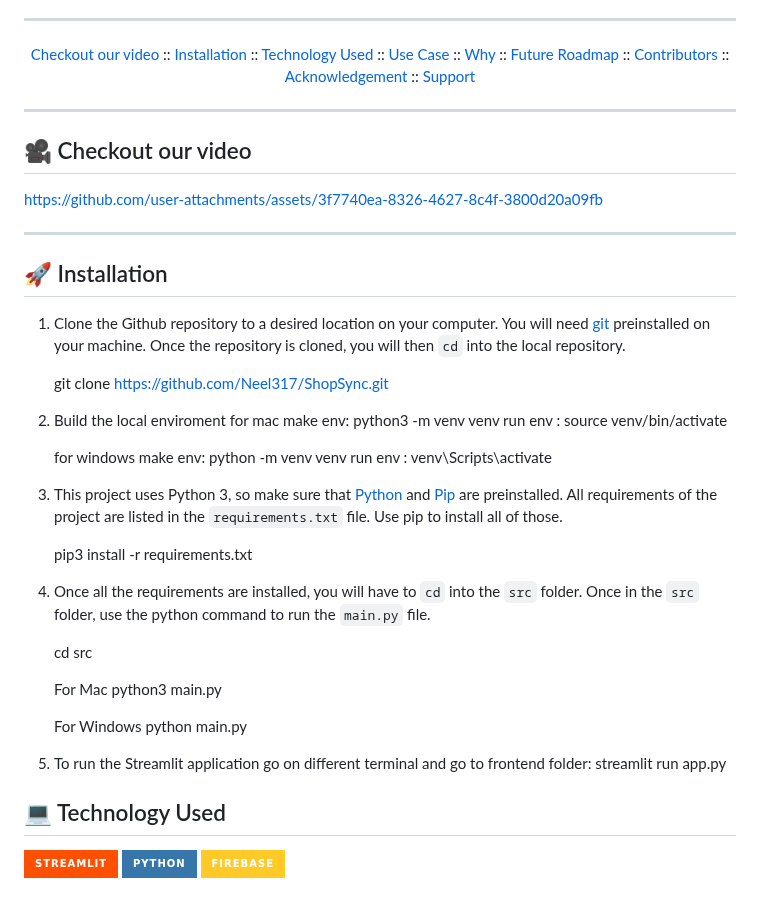
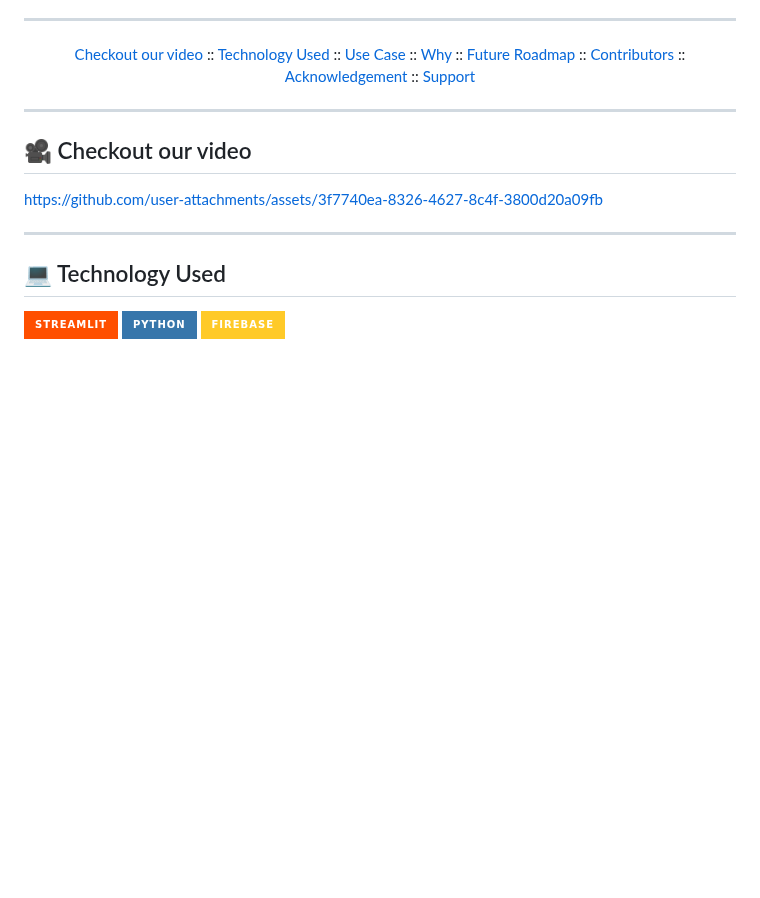
Before and after one commit to devyash2930/ShopSync-SE, a Markdown page: README.md, the part around the change. Rendered like a GitHub page; badges without logos; blank space fills up the shorter version.

````diff
--- a/README.md
+++ b/README.md
@@ -33,8 +33,6 @@ The key benefits of using Shopsync are:
 <p align="center">
   <a href="#movie_camera-checkout-our-video">Checkout our video</a>
   ::
-  <a href="#rocket-installation">Installation</a>
-  ::
   <a href="#computer-technology-used">Technology Used</a>
   ::
   <a href="#bulb-use-case">Use Case</a>
@@ -59,35 +57,6 @@ https://github.com/user-attachments/assets/3f7740ea-8326-4627-8c4f-3800d20a09fb
 
 ---
 
-:rocket: Installation
----
-1. Clone the Github repository to a desired location on your computer. You will need [git](https://git-scm.com/) preinstalled on your machine. Once the repository is cloned, you will then ```cd``` into the local repository.
-
-    git clone https://github.com/Neel317/ShopSync.git
-
-2. Build the local enviroment
-   for mac
-   make env: python3 -m venv venv
-   run env : source venv/bin/activate
-
-   for windows
-   make env: python -m venv venv
-   run env : venv\Scripts\activate
-
-3. This project uses Python 3, so make sure that [Python](https://www.python.org/downloads/) and [Pip](https://pip.pypa.io/en/stable/installation/) are preinstalled. All requirements of the project are listed in the ```requirements.txt``` file. Use pip to install all of those.
-
-    pip3 install -r requirements.txt
-
-4. Once all the requirements are installed, you will have to ```cd``` into the ```src``` folder. Once in the ```src``` folder, use the python command to run the ```main.py``` file.
-
-    cd src
-
-    For Mac python3 main.py
-
-    For Windows python main.py
-
-5. To run the Streamlit application go on different terminal and go to frontend folder:
-streamlit run app.py
 
 
 :computer: Technology Used
````
